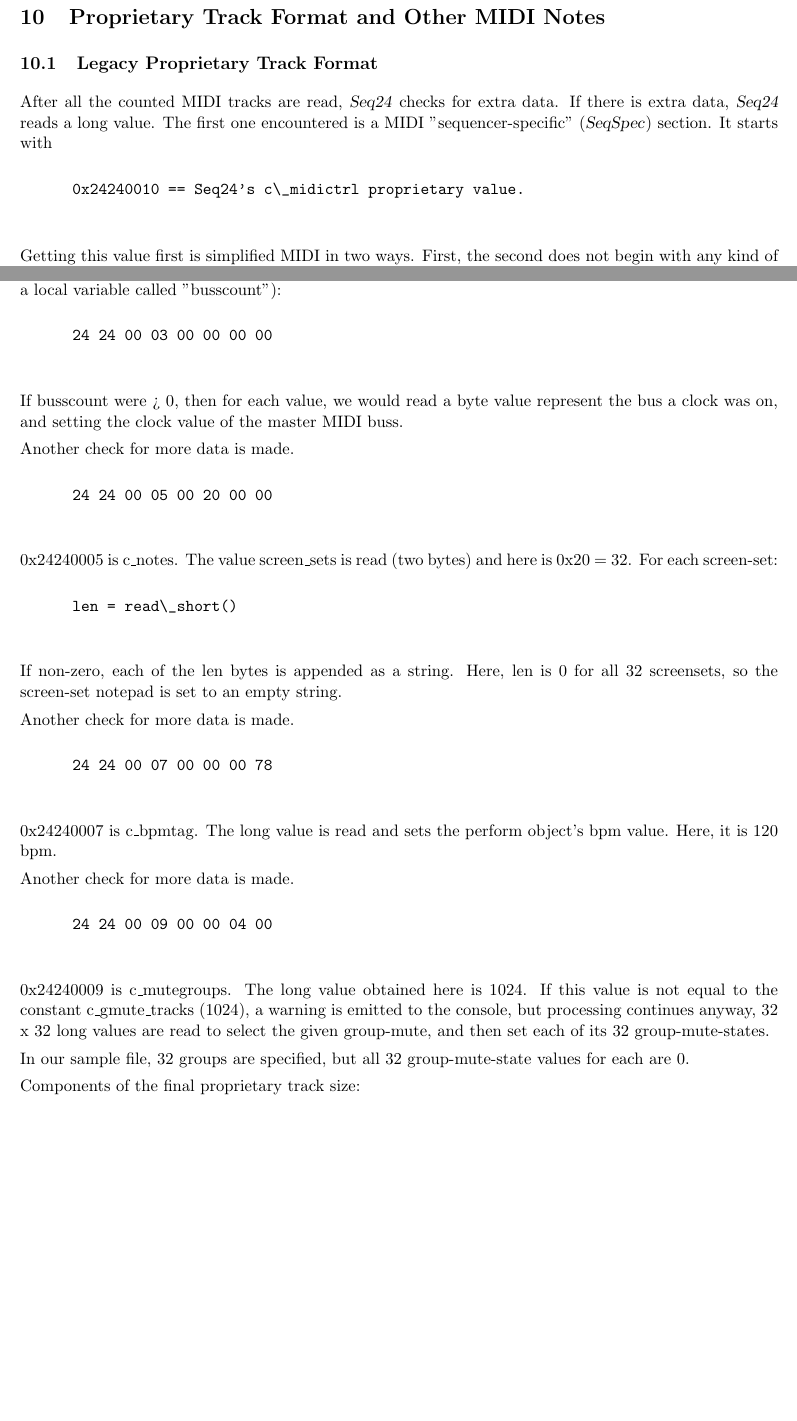
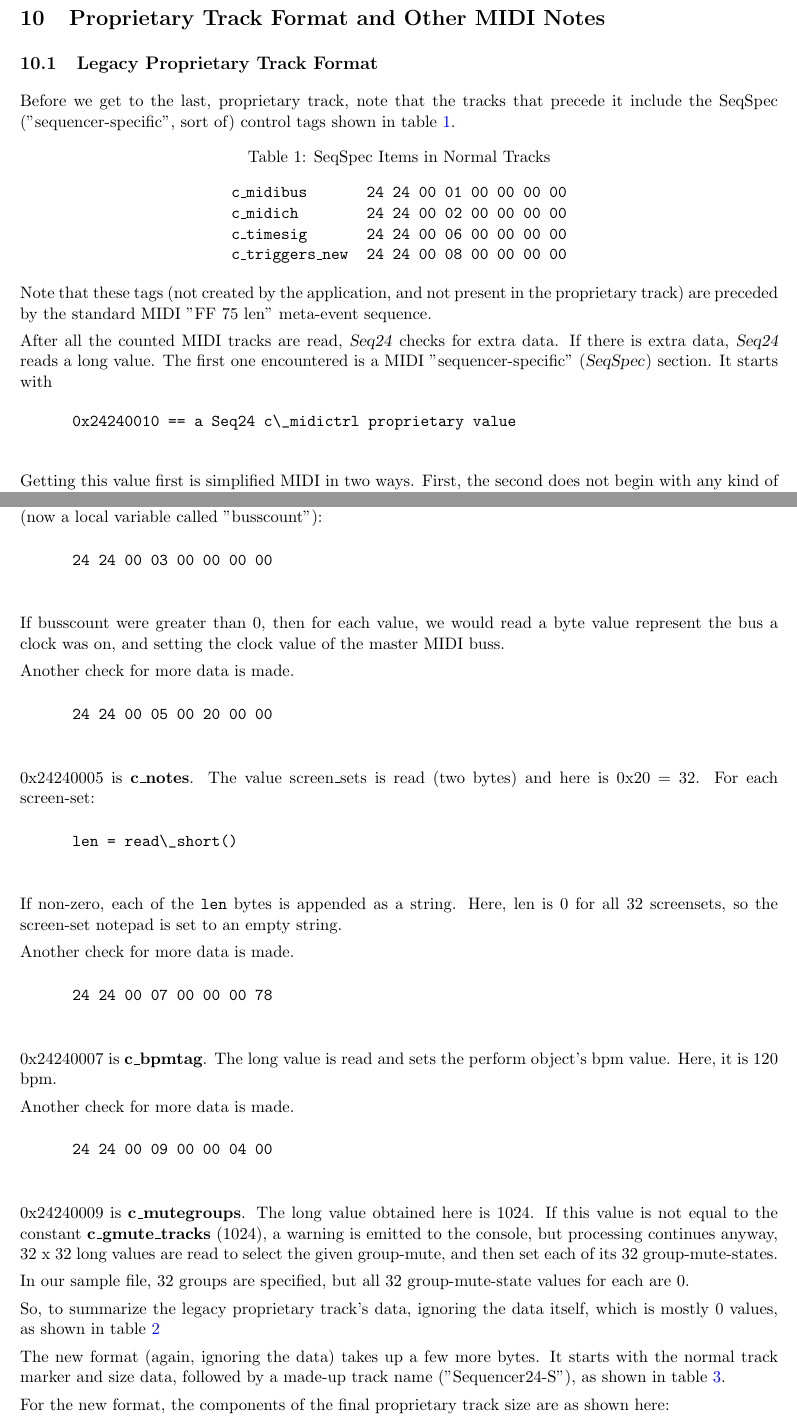
Before and after one commit to EQ4/sequencer24-doc, a LaTeX document (tex/sequencer24-user-manual.tex, which reads tex/docs-structure.tex, tex/seq24_midi_formats.tex): two parts of pages 55 and 56 of 65 before the commit and two parts of pages 56 and 57 of 66 after it, joined at a grey line, cut so that both start at the same text, the shorter picture padded with empty space. Compiled offline with pdfLaTeX.

Commit message:
Beefed up the legacy and new format description.

```diff
--- a/tex/docs-structure.tex
+++ b/tex/docs-structure.tex
@@ -168,6 +168,11 @@
    on page~\pageref{#1}\ignorespaces
 }
 
+% For lining up enumerated items.
+
+\newcommand{\itab}[1]{\hspace{0em}\rlap{#1}}
+\newcommand{\tab}[1]{\hspace{.1\textwidth}\rlap{#1}}
+
 % An attempt to reduce excess vertical space.  Does not work.  See the
 % top of yoshimi-user-manual.tex instead.
 %
--- a/tex/seq24_midi_formats.tex
+++ b/tex/seq24_midi_formats.tex
@@ -21,13 +21,33 @@
 \subsection{Legacy Proprietary Track Format}
 \label{subsec:legacy_proprietary_track_format}
 
+   Before we get to the last, proprietary track, note that the tracks that
+   precede it include the SeqSpec ("sequencer-specific", sort of)
+   control tags shown in table~\ref{table:seqspec_items_normal_tracks}.
+
+   \begin{table}[htb]
+      \centering
+      \caption{SeqSpec Items in Normal Tracks}
+      \label{table:seqspec_items_normal_tracks}
+      \begin{tabular}{l l}
+         \texttt{c\_midibus}        & \texttt{24 24 00 01 00 00 00 00} \\
+         \texttt{c\_midich}         & \texttt{24 24 00 02 00 00 00 00} \\
+         \texttt{c\_timesig}        & \texttt{24 24 00 06 00 00 00 00} \\
+         \texttt{c\_triggers\_new}  & \texttt{24 24 00 08 00 00 00 00} \\
+      \end{tabular}
+   \end{table}
+
+   Note that these tags (not created by the application, and not present in
+   the proprietary track) are preceded by the standard MIDI
+   "FF 75 len" meta-event sequence.
+
    After all the counted MIDI tracks are read, \textsl{Seq24} checks for
    extra data.  If there is extra data, \textsl{Seq24} reads a long value.
    The first one encountered is a MIDI "sequencer-specific"
    (\textsl{SeqSpec}) section.  It starts with
 
    \begin{verbatim}
-      0x24240010 == Seq24's c\_midictrl proprietary value.
+      0x24240010 == a Seq24 c\_midictrl proprietary value
    \end{verbatim}
 
    Getting this value first is simplified MIDI in two ways.
@@ -61,12 +80,14 @@
-   value of 0 for "TrackLength" (now a local variable called "busscount"):
+   Read the next long value, 0x24240003.  This is \textbf{c\_midiclocks}.
+   We get a value of 0 for "TrackLength" (now a local variable called
+   "busscount"):
 
    \begin{verbatim}
       24 24 00 03 00 00 00 00
    \end{verbatim}
 
-   If busscount were > 0, then for each value, we would read a byte value
-   represent the bus a clock was on, and setting the clock value of the
-   master MIDI buss.
+   If busscount were greater than 0, then for each value, we would read a
+   byte value represent the bus a clock was on, and setting the clock value
+   of the master MIDI buss.
 
    Another check for more data is made.
 
@@ -100,13 +122,15 @@
       24 24 00 09 00 00 04 00
    \end{verbatim}
 
-   0x24240009 is c\_mutegroups.  The long value obtained here is 1024.
-   If this value is not equal to the constant c\_gmute\_tracks (1024), a
-   warning is emitted to the console, but processing continues anyway,
-   32 x 32 long values are read to select the given group-mute, and then set
-   each of its 32 group-mute-states.
+   0x24240009 is \textbf{c\_mutegroups}.  The long value obtained here is
+   1024.  If this value is not equal to the constant
+   \textbf{c\_gmute\_tracks} (1024), a warning is emitted to the console,
+   but processing continues anyway, 32 x 32 long values are read to select
+   the given group-mute, and then set each of its 32 group-mute-states.
 
    In our sample file, 32 groups are specified, but all 32 group-mute-state
    values for each are 0.
 
-Components of the final proprietary track size:
+   So, to summarize the legacy proprietary track's data, ignoring the data
+   itself, which is mostly 0 values, as shown in
+   table~\ref{table:seqspec_items_legacy_track}
@@ -112,0 +151,4 @@ Components of the final proprietary track size:
+   The new format (again, ignoring the data) takes up a few more bytes.
+   It starts with the normal track marker and size data, followed by a
+   made-up track name ("Sequencer24-S"),
+   as shown in table~\ref{table:seqspec_items_new_track}.
@@ -113,2 +171,4 @@ Components of the final proprietary track size:
+For the new format, the components of the final proprietary track size are
+as shown here:
 
    \begin{enumber}
```
Also changed, not shown: tex/sequencer24-user-manual.tex (+3 -3 lines), tex/docs-structure.tex (2 more changed lines), tex/seq24_midi_formats.tex (81 more changed lines).
